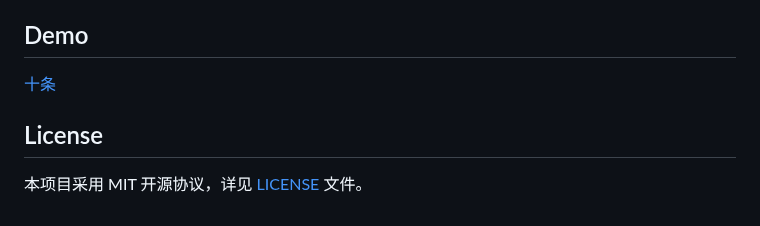
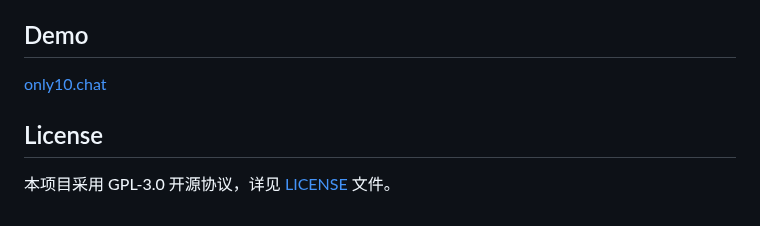
Before and after one commit to jiweiyx/only10chat, a Markdown page: README.md, the part around the change. Drawn GitHub-style.

Commit message:
adjust license in readme file

```diff
--- a/README.md
+++ b/README.md
@@ -92,8 +92,8 @@ only10chat 采用前后端分离的设计，前端通过浏览器与后端服务
 
 ## Demo
 
-[十条](https://only10.chat)
+[only10.chat](https://only10.chat)
 
 ## License
 
-本项目采用 MIT 开源协议，详见 [LICENSE](./LICENSE) 文件。
+本项目采用 GPL-3.0 开源协议，详见 [LICENSE](./LICENSE) 文件。
```
